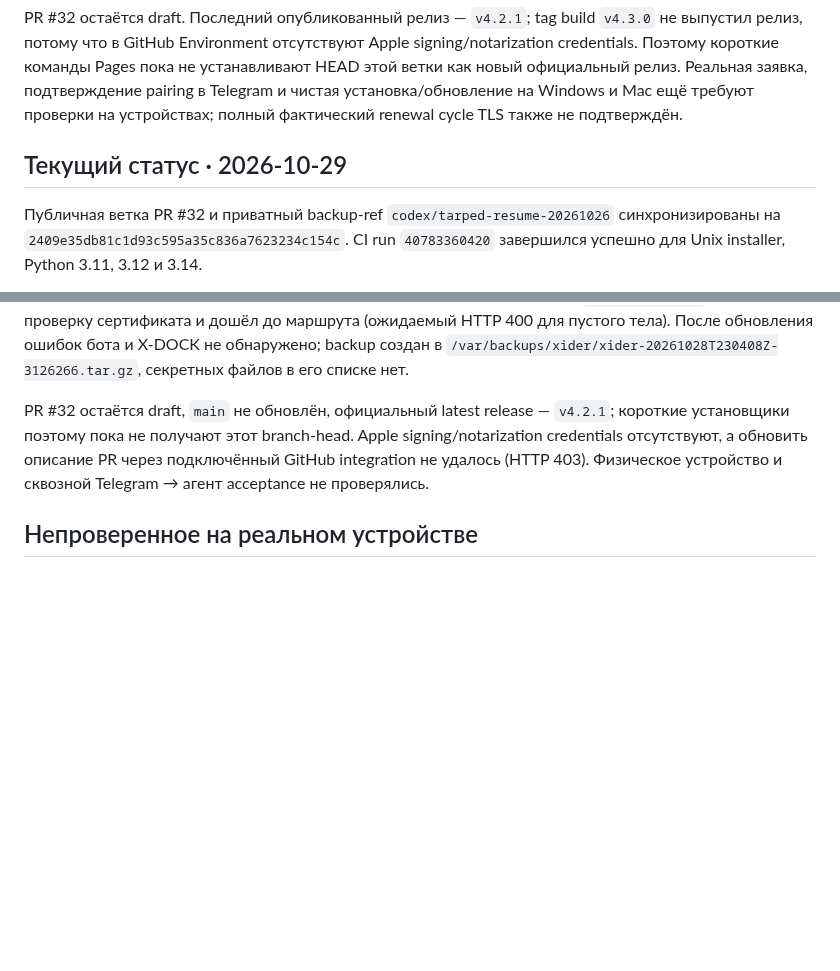
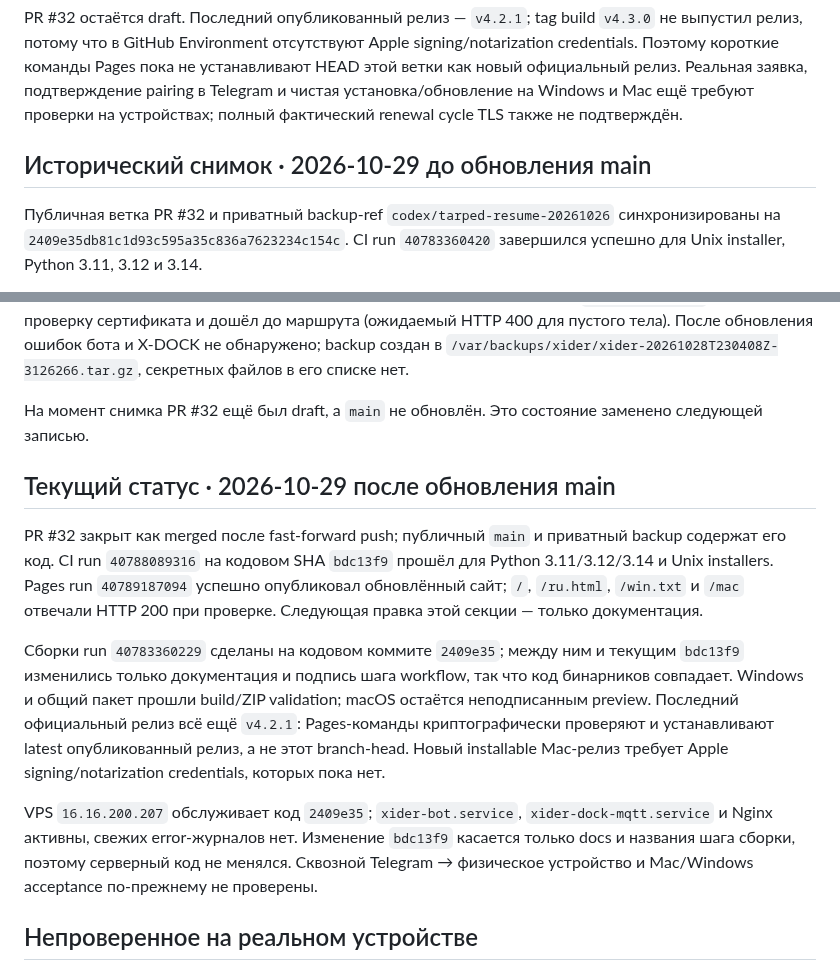
Before and after one commit to invinby/XIDER, a Markdown page: docs/MAC-REMOTE-UPDATES.md, 2 parts joined by grey strips. Drawn GitHub-style; blank space fills up the shorter version.

Commit message:
docs: record TARPED main publication

```diff
--- a/docs/MAC-REMOTE-UPDATES.md
+++ b/docs/MAC-REMOTE-UPDATES.md
@@ -159,7 +159,7 @@ signing/notarization credentials. Поэтому короткие команды
 ещё требуют проверки на устройствах; полный фактический renewal cycle TLS также
 не подтверждён.
 
-## Текущий статус · 2026-10-29
+## Исторический снимок · 2026-10-29 до обновления main
 
 Публичная ветка PR #32 и приватный backup-ref `codex/tarped-resume-20261026`
 синхронизированы на `2409e35db81c1d93c595a35c836a7623234c154c`. CI run
@@ -186,11 +186,30 @@ VPS `16.16.200.207`. `xider-bot.service`, `xider-dock-mqtt.service` и Nginx
 `/var/backups/xider/xider-20261028T230408Z-3126266.tar.gz`, секретных файлов в
 его списке нет.
 
-PR #32 остаётся draft, `main` не обновлён, официальный latest release —
-`v4.2.1`; короткие установщики поэтому пока не получают этот branch-head.
-Apple signing/notarization credentials отсутствуют, а обновить описание PR через
-подключённый GitHub integration не удалось (HTTP 403). Физическое устройство и
-сквозной Telegram → агент acceptance не проверялись.
+На момент снимка PR #32 ещё был draft, а `main` не обновлён. Это состояние
+заменено следующей записью.
+
+## Текущий статус · 2026-10-29 после обновления main
+
+PR #32 закрыт как merged после fast-forward push; публичный `main` и приватный
+backup содержат его код. CI run `40788089316` на кодовом SHA `bdc13f9` прошёл для
+Python 3.11/3.12/3.14 и Unix installers. Pages run `40789187094` успешно
+опубликовал обновлённый сайт; `/`, `/ru.html`, `/win.txt` и `/mac` отвечали
+HTTP 200 при проверке. Следующая правка этой секции — только документация.
+
+Сборки run `40783360229` сделаны на кодовом коммите `2409e35`; между ним и
+текущим `bdc13f9` изменились только документация и подпись шага workflow, так что
+код бинарников совпадает. Windows и общий пакет прошли build/ZIP validation;
+macOS остаётся неподписанным preview. Последний официальный релиз всё ещё
+`v4.2.1`: Pages-команды криптографически проверяют и устанавливают latest
+опубликованный релиз, а не этот branch-head. Новый installable Mac-релиз требует
+Apple signing/notarization credentials, которых пока нет.
+
+VPS `16.16.200.207` обслуживает код `2409e35`; `xider-bot.service`,
+`xider-dock-mqtt.service` и Nginx активны, свежих error-журналов нет. Изменение
+`bdc13f9` касается только docs и названия шага сборки, поэтому серверный код не
+менялся. Сквозной Telegram → физическое устройство и Mac/Windows acceptance
+по-прежнему не проверены.
 
 ## Непроверенное на реальном устройстве
 
```
